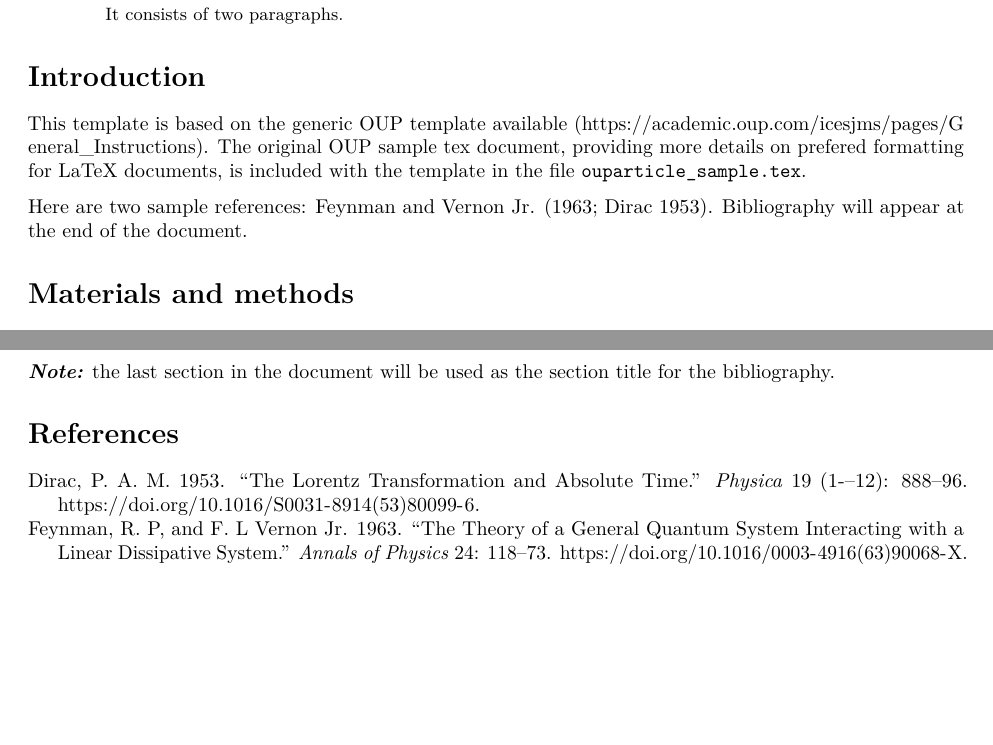
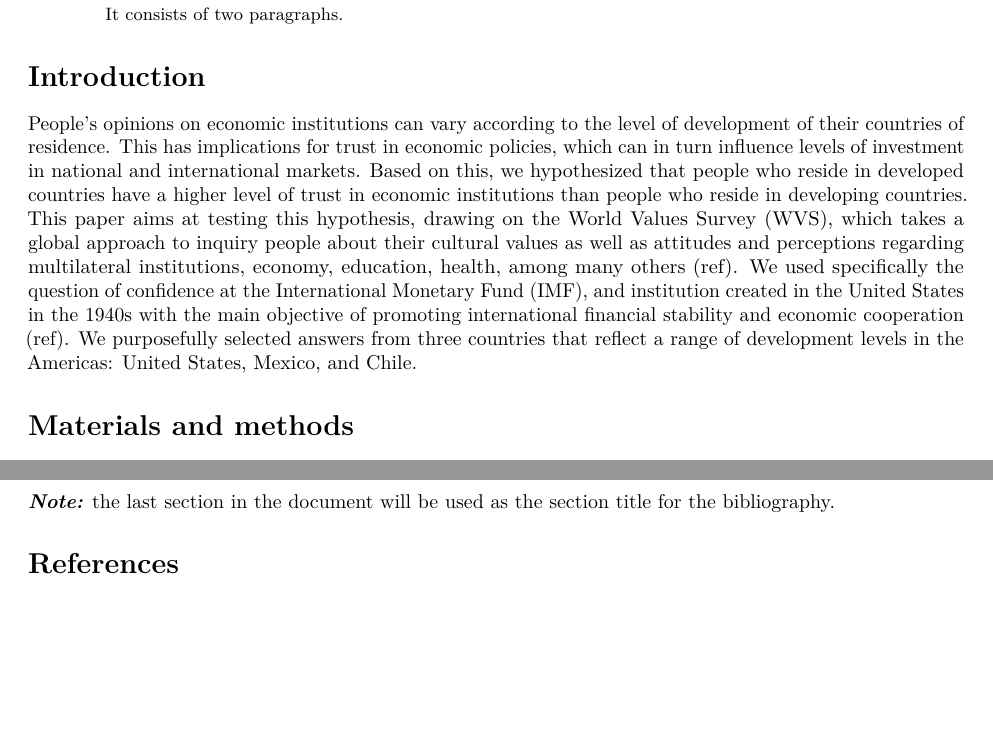
Before and after one commit to ztm76617/Problem-Set-3-Collab-, an R Markdown document (Markdown v3/Markdown v3.Rmd): two parts of pages 1 and 4 of 4 before the commit and two parts of pages 1 and 2 of 4 after it, joined at a grey line, cut so that both start at the same text, the shorter picture padded with empty space. Rendered offline with R 4.5, knitr and Pandoc, then LaTeX, with nearby package versions; drawn as R Markdown's standard PDF in place of the format the file asks for.

Commit message:
added intro

```diff
--- a/Markdown v3/Markdown v3.Rmd
+++ b/Markdown v3/Markdown v3.Rmd
@@ -41,9 +41,7 @@ knitr::opts_chunk$set(fig.env="figure") # Latex figure environment
 
 # Introduction
 
-This template is based on the generic OUP template available (https://academic.oup.com/icesjms/pages/General_Instructions). The original OUP sample tex document, providing more details on prefered formatting for LaTeX documents, is included with the template in the file `ouparticle_sample.tex`.
-
-Here are two sample references: @Feynman1963118 [@Dirac1953888]. Bibliography will appear at the end of the document.
+People’s opinions on economic institutions can vary according to the level of development of their countries of residence. This has implications for trust in economic policies, which can in turn influence levels of investment in national and international markets. Based on this, we hypothesized that people who reside in developed countries have a higher level of trust in economic institutions than people who reside in developing countries. This paper aims at testing this hypothesis, drawing on the World Values Survey (WVS), which takes a global approach to inquiry people about their cultural values as well as attitudes and perceptions regarding multilateral institutions, economy, education, health, among many others (ref). We used specifically the question of confidence at the International Monetary Fund (IMF), and institution created in the United States in the 1940s with the main objective of promoting international financial stability and economic cooperation (ref). We purposefully selected answers from three countries that reflect a range of development levels in the Americas: United States, Mexico, and Chile.
 
 # Materials and methods
 
```
